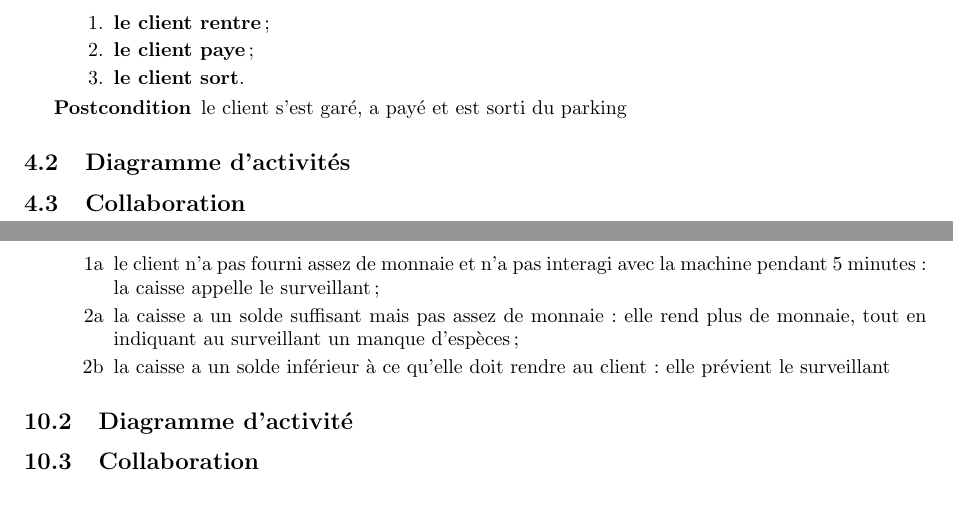
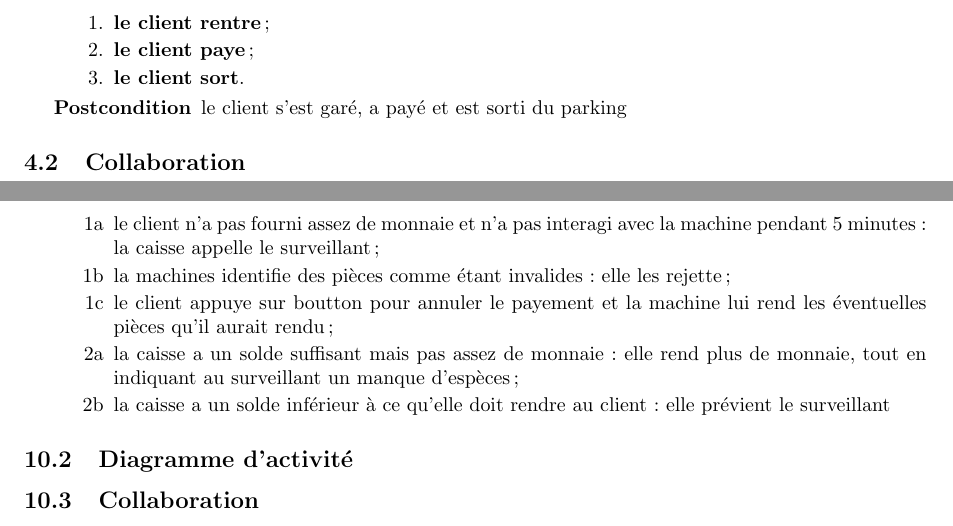
Before and after one commit to nam0r/Parking, a LaTeX document (rapport.tex): two parts of pages 6 and 18 of 21 before the commit and two parts of pages 6 and 17 of 20 after it, joined at a grey line, cut so that both start at the same text. Compiled offline with pdfLaTeX.

Commit message:
modifs prof

```diff
--- a/rapport.tex
+++ b/rapport.tex
@@ -243,4 +243,3 @@ d\'efinis auparavant.
 	\item[Postcondition] le client s'est gar\'e, a pay\'e et est sorti du parking
 \end{description}
 
-\subsection{Diagramme d'activit\'es}
@@ -482,6 +482,11 @@ d\'efinis auparavant.
 		\item[1a] le client n'a pas fourni assez de monnaie et n'a
 			pas interagi avec la machine pendant $5$ minutes: la
 			caisse appelle le surveillant;
+		\item[1b] la machines identifie des pi\`eces comme \'etant
+			invalides: elle les rejette;
+		\item[1c] le client appuye sur boutton pour annuler le
+			payement et la machine lui rend les \'eventuelles
+			pi\`eces qu'il aurait rendu;
 		\item[2a] la caisse a un solde suffisant mais pas assez de
 			monnaie: elle rend plus de monnaie, tout en indiquant au
 			surveillant un manque d'esp\`eces;
```
Also changed, not shown: rapport.pdf, rapport.tex (9 more changed lines).
